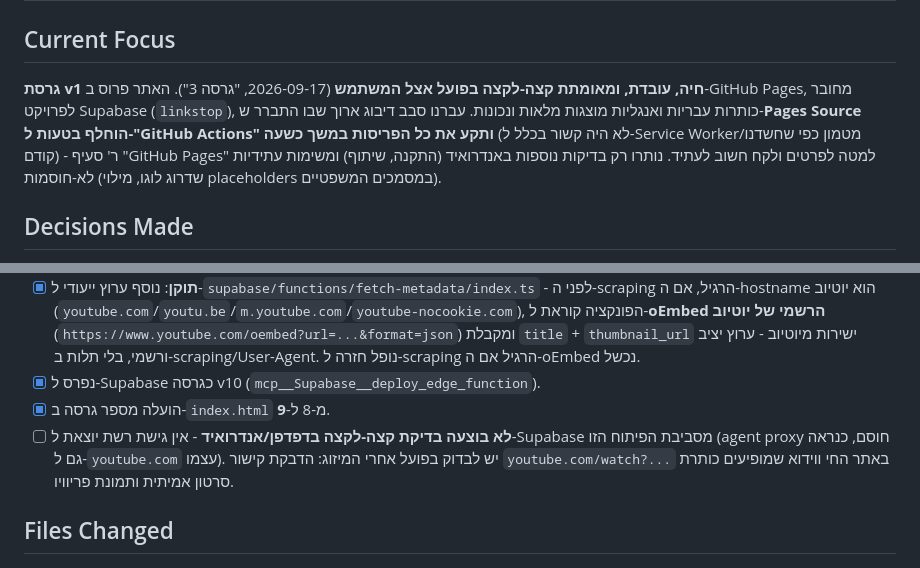
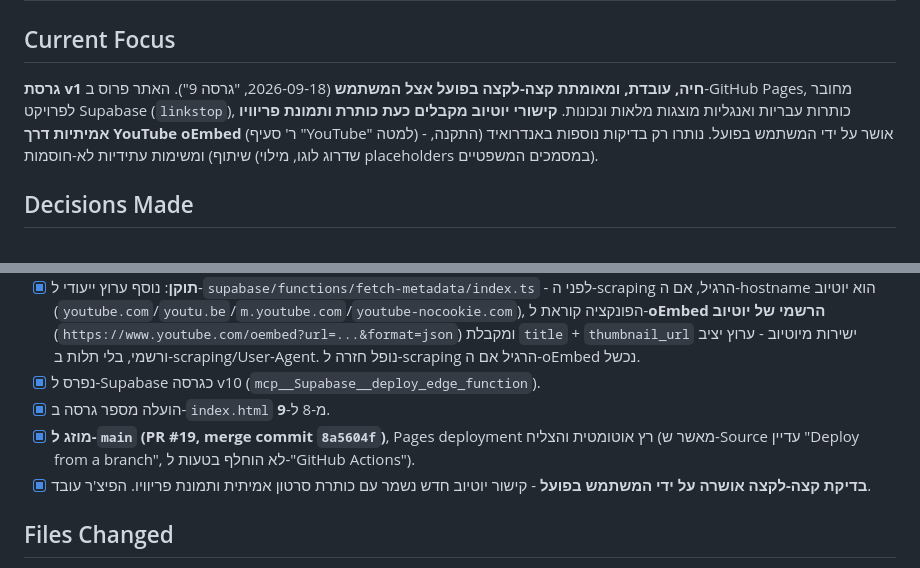
Before and after one commit to ronmailx-boop/linkstop, a Markdown page: PROJECT_STATE.md, 2 parts joined by grey strips. Rendered like a GitHub page.

Commit message:
docs: confirm YouTube title/image fix verified working in production
Co-Authored-By: Claude Sonnet 5 <noreply@anthropic.com>
Claude-Session: https://claude.ai/code/session_018TizqcgGhaJdwqcU8ac7g1

```diff
--- a/PROJECT_STATE.md
+++ b/PROJECT_STATE.md
@@ -1,14 +1,13 @@
 # PROJECT_STATE - LinkStop
 
 ## Current Focus
-**גרסת v1 חיה, עובדת, ומאומתת קצה-לקצה בפועל אצל המשתמש** (2026-09-17,
-"גרסה 3"). האתר פרוס ב-GitHub Pages, מחובר לפרויקט Supabase (`linkstop`),
-כותרות עבריות ואנגליות מוצגות מלאות ונכונות. עברנו סבב דיבוג ארוך שבו
-התברר ש-**Pages Source הוחלף בטעות ל-"GitHub Actions" ותקע את כל הפריסות
-במשך כשעה** (לא היה קשור בכלל ל-Service Worker/מטמון כפי שחשדנו קודם) -
-ר' סעיף "GitHub Pages" למטה לפרטים ולקח חשוב לעתיד. נותרו רק בדיקות
-נוספות באנדרואיד (התקנה, שיתוף) ומשימות עתידיות לא-חוסמות (שדרוג לוגו,
-מילוי placeholders במסמכים המשפטיים).
+**גרסת v1 חיה, עובדת, ומאומתת קצה-לקצה בפועל אצל המשתמש** (2026-09-18,
+"גרסה 9"). האתר פרוס ב-GitHub Pages, מחובר לפרויקט Supabase (`linkstop`),
+כותרות עבריות ואנגליות מוצגות מלאות ונכונות. **קישורי יוטיוב מקבלים כעת
+כותרת ותמונת פריוויו אמיתיות דרך YouTube oEmbed** (ר' סעיף "YouTube"
+למטה) - אושר על ידי המשתמש בפועל. נותרו רק בדיקות נוספות באנדרואיד
+(התקנה, שיתוף) ומשימות עתידיות לא-חוסמות (שדרוג לוגו, מילוי
+placeholders במסמכים המשפטיים).
 
 ## Decisions Made
 - [x] נקרא CLAUDE.md; עקרון האבטחה הותאם ל-Supabase (RLS policies במקום Firestore Rules) לפי הנחיית המשתמש
@@ -78,7 +77,8 @@ headless); לוגיקת `share-handler.js` (זיהוי URL מתוך share params
 - [x] **תוקן**: נוסף ערוץ ייעודי ל-`supabase/functions/fetch-metadata/index.ts` - לפני ה-scraping הרגיל, אם ה-hostname הוא יוטיוב (`youtube.com`/`youtu.be`/`m.youtube.com`/`youtube-nocookie.com`), הפונקציה קוראת ל-**oEmbed הרשמי של יוטיוב** (`https://www.youtube.com/oembed?url=...&format=json`) ומקבלת `title` + `thumbnail_url` ישירות מיוטיוב - ערוץ יציב ורשמי, בלי תלות ב-scraping/User-Agent. נופל חזרה ל-scraping הרגיל אם ה-oEmbed נכשל.
 - [x] נפרס ל-Supabase כגרסה v10 (`mcp__Supabase__deploy_edge_function`).
 - [x] הועלה מספר גרסה ב-`index.html` מ-8 ל-**9**.
-- [ ] **לא בוצעה בדיקת קצה-לקצה בדפדפן/אנדרואיד** - אין גישת רשת יוצאת ל-Supabase מסביבת הפיתוח הזו (agent proxy חוסם, כנראה גם ל-`youtube.com` עצמו). יש לבדוק בפועל אחרי המיזוג: הדבקת קישור `youtube.com/watch?...` באתר החי ווידוא שמופיעים כותרת סרטון אמיתית ותמונת פריוויו.
+- [x] **מוזג ל-`main` (PR #19, merge commit `8a5604f`)**, Pages deployment רץ אוטומטית והצליח (מאשר ש-Source עדיין "Deploy from a branch", לא הוחלף בטעות ל-"GitHub Actions").
+- [x] **בדיקת קצה-לקצה אושרה על ידי המשתמש בפועל** - קישור יוטיוב חדש נשמר עם כותרת סרטון אמיתית ותמונת פריוויו. הפיצ'ר עובד.
 
 ## Files Changed
 - `PROJECT_STATE.md` — עודכן
```
